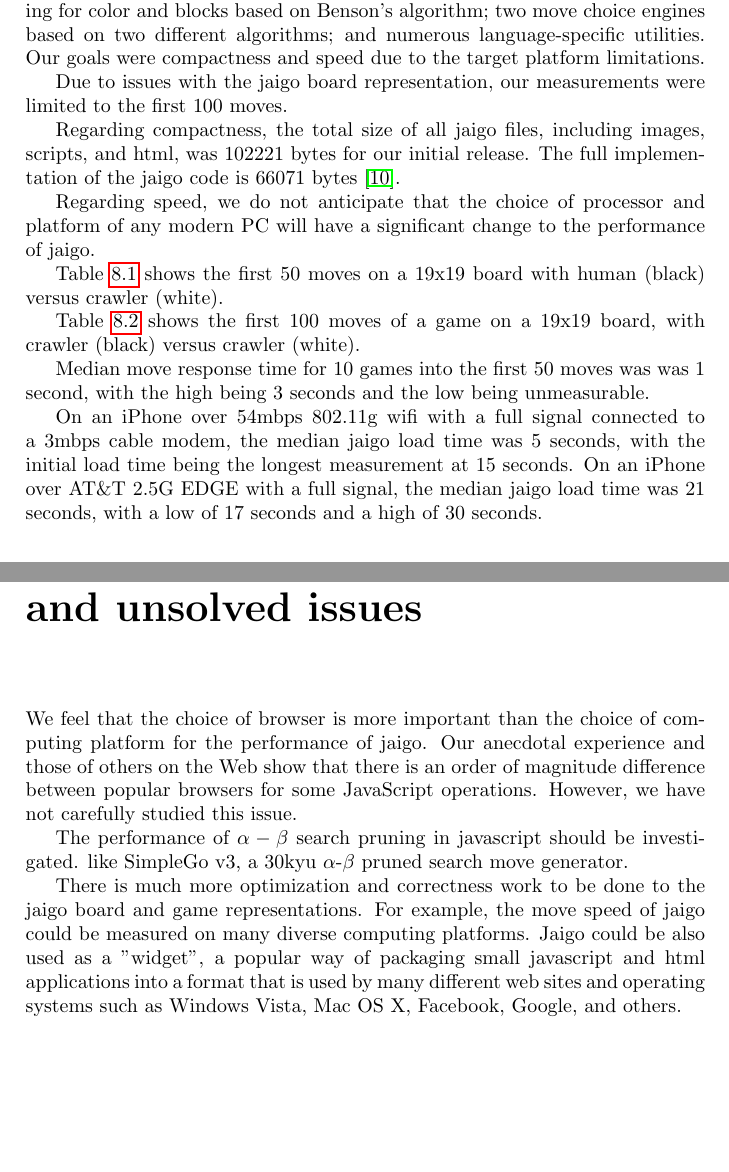
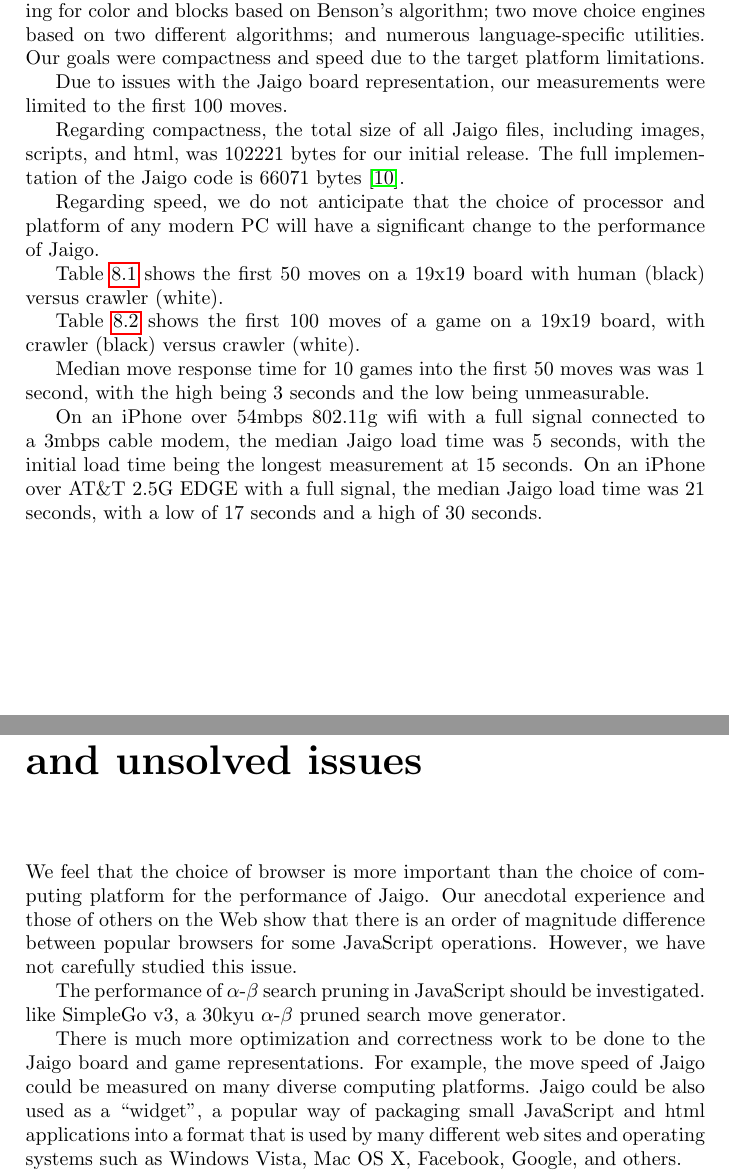
Before and after one commit to maysam/jaigo, a LaTeX book (paper/paper.tex): two parts of pages 19 and 23 of 25, joined at a grey line, cut so that both start at the same text, the shorter picture padded with empty space. Compiled offline with pdfLaTeX.

Commit message:
case for JavaScript and Jaigo

```diff
--- a/paper/paper.tex
+++ b/paper/paper.tex
@@ -114,11 +114,11 @@ We implemented two different move choice engines, each of which provides a diffe
 \chapter{Discussions, observations, and comparisons}
 We implemented representations of the board, the game, eyes, and blocks; scoring for color and blocks based on Benson's algorithm; two move choice engines based on two different algorithms; and numerous language-specific utilities. Our goals were compactness and speed due to the target platform limitations.
 
-Due to issues with the jaigo board representation, our measurements were limited to the first 100 moves.
+Due to issues with the Jaigo board representation, our measurements were limited to the first 100 moves.
 
-Regarding compactness, the total size of all jaigo files, including images, scripts, and html, was 102221 bytes for our initial release. The full implementation of the jaigo code is 66071 bytes \cite{SpeedReport}.
+Regarding compactness, the total size of all Jaigo files, including images, scripts, and html, was 102221 bytes for our initial release. The full implementation of the Jaigo code is 66071 bytes \cite{SpeedReport}.
 
-Regarding speed, we do not anticipate that the choice of processor and platform of any modern PC will have a significant change to the performance of jaigo.
+Regarding speed, we do not anticipate that the choice of processor and platform of any modern PC will have a significant change to the performance of Jaigo.
 
 \tref{table:first50} shows the first 50 moves on a 19x19 board with human (black) versus crawler (white).
 \newcolumntype{M}{D{.}{.}{3}}
@@ -170,13 +170,13 @@ Regarding speed, we do not anticipate that the choice of processor and platform
 
 Median move response time for 10 games into the first 50 moves was was 1 second, with the high being 3 seconds and the low being unmeasurable.
 
-On an iPhone over 54mbps 802.11g wifi with a full signal connected to a 3mbps cable modem, the median jaigo load time was 5 seconds, with the initial load time being the longest measurement at 15 seconds. On an iPhone over AT\&T 2.5G EDGE with a full signal, the median jaigo load time was 21 seconds, with a low of 17 seconds and a high of 30 seconds.
+On an iPhone over 54mbps 802.11g wifi with a full signal connected to a 3mbps cable modem, the median Jaigo load time was 5 seconds, with the initial load time being the longest measurement at 15 seconds. On an iPhone over AT\&T 2.5G EDGE with a full signal, the median Jaigo load time was 21 seconds, with a low of 17 seconds and a high of 30 seconds.
 %TODO: Median move times in other go engines (gnugo especially)?
 
 \chapter{Recommendations, future work, and unsolved issues}
-We feel that the choice of browser is more important than the choice of computing platform for the performance of jaigo. Our anecdotal experience and those of others on the Web show that there is an order of magnitude difference between popular browsers for some JavaScript operations. However, we have not carefully studied this issue.%http://therealcrisp.xs4all.nl/blog/2006/12/09/string-performance-in-internet-explorer/
+We feel that the choice of browser is more important than the choice of computing platform for the performance of Jaigo. Our anecdotal experience and those of others on the Web show that there is an order of magnitude difference between popular browsers for some JavaScript operations. However, we have not carefully studied this issue.%http://therealcrisp.xs4all.nl/blog/2006/12/09/string-performance-in-internet-explorer/
 
-The performance of $\alpha-\beta$ search pruning in javascript should be investigated. like SimpleGo v3, a 30kyu $\alpha$-$\beta$ pruned search move generator.
+The performance of $\alpha$-$\beta$ search pruning in JavaScript should be investigated. like SimpleGo v3, a 30kyu $\alpha$-$\beta$ pruned search move generator.
 
-There is much more optimization and correctness work to be done to the jaigo board and game representations. For example, the move speed of jaigo could be measured on many diverse computing platforms. Jaigo could be also used as a "widget", a popular way of packaging small javascript and html applications into a format that is used by many different web sites and operating systems such as Windows Vista, Mac OS X, Facebook, Google, and others.
+There is much more optimization and correctness work to be done to the Jaigo board and game representations. For example, the move speed of Jaigo could be measured on many diverse computing platforms. Jaigo could be also used as a ``widget'', a popular way of packaging small JavaScript and html applications into a format that is used by many different web sites and operating systems such as Windows Vista, Mac OS X, Facebook, Google, and others.
 
```
Also changed, not shown: paper/paper.tex (2 more changed lines).
